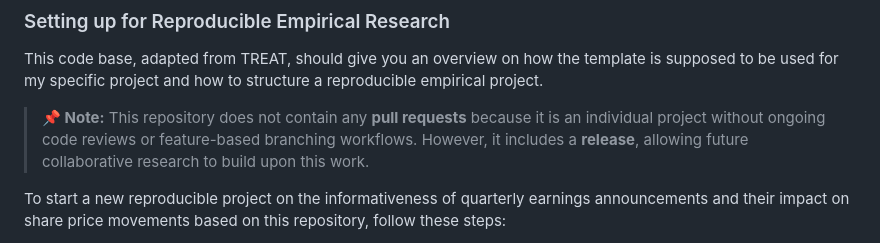
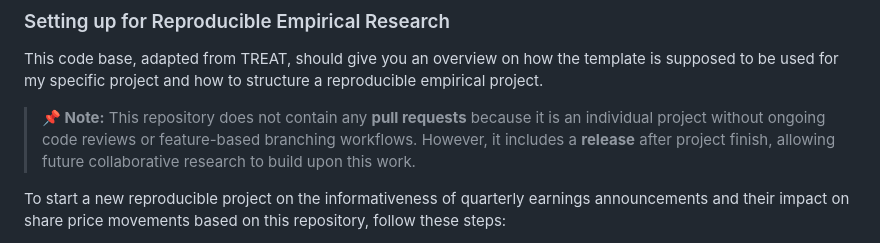
Before and after one commit to melmzv/cqa_ws24_grand_analysis, a Markdown page: README.md, the part around the change. Rendered like a GitHub page.

Commit message:
info on pull request and release

```diff
--- a/README.md
+++ b/README.md
@@ -112,7 +112,7 @@ rm -f doc/presentation.ttt doc/presentation.fff
 
 This code base, adapted from TREAT, should give you an overview on how the template is supposed to be used for my specific project and how to structure a reproducible empirical project.
 
-> **📌 Note:** This repository does not contain any **pull requests** because it is an individual project without ongoing code reviews or feature-based branching workflows. However, it includes a **release**, allowing future collaborative research to build upon this work.
+> **📌 Note:** This repository does not contain any **pull requests** because it is an individual project without ongoing code reviews or feature-based branching workflows. However, it includes a **release** after project finish, allowing future collaborative research to build upon this work.
 
 To start a new reproducible project on the informativeness of quarterly earnings announcements and their impact on share price movements based on this repository, follow these steps:
 1. Clone the repository by clicking “Use this Template” at the top of the file list on GitHub.
```
